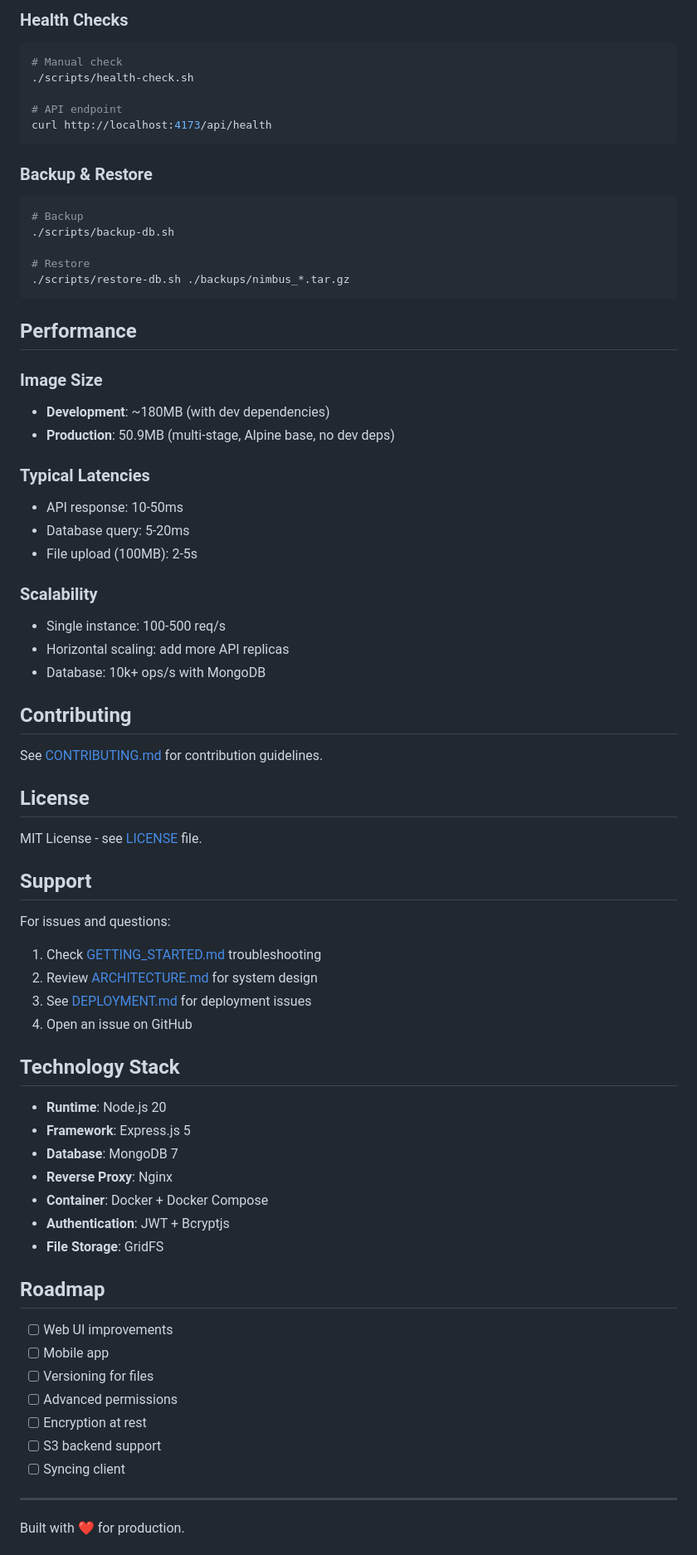
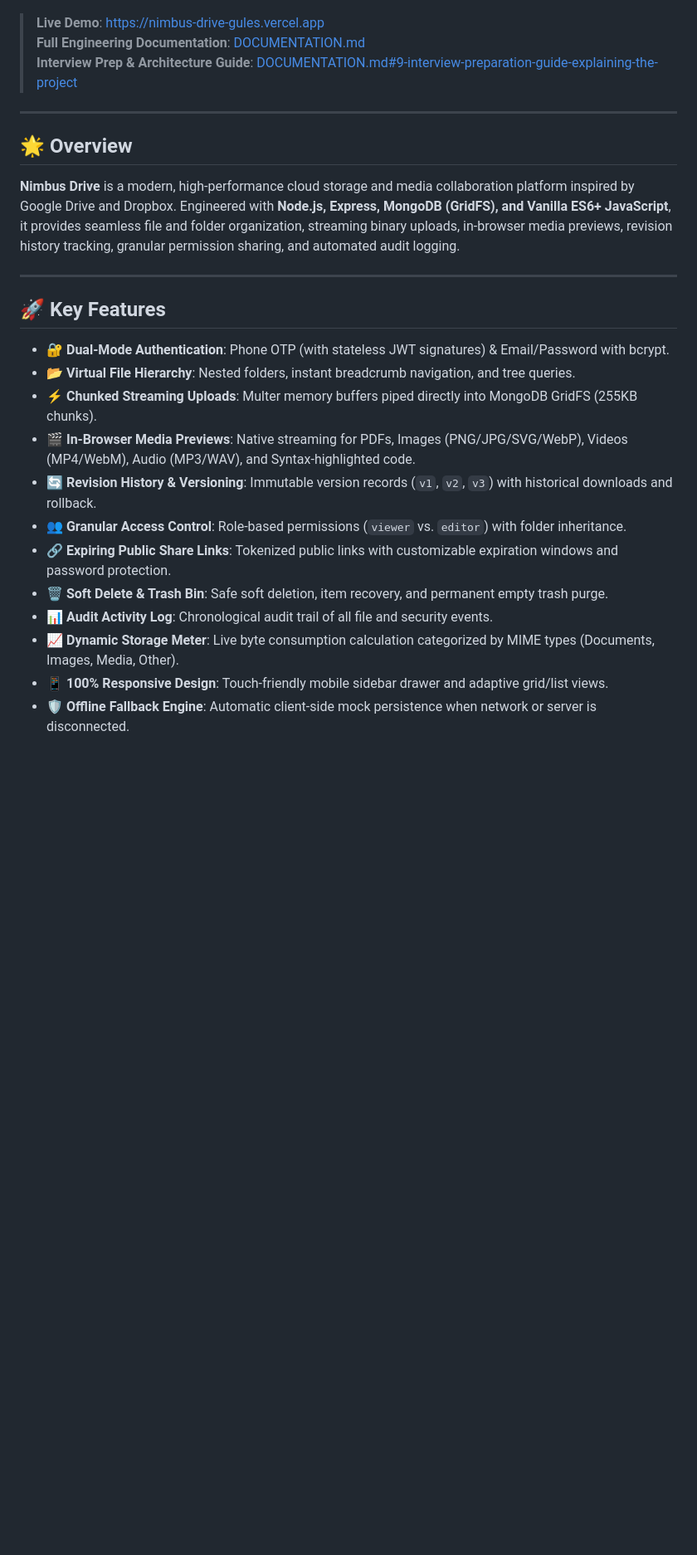
Before and after one commit to yash69yadav/Nimbus-drive, a Markdown page: readme.md, the part around one of its changes. Shown at 83% size. GitHub-like rendering; blank space fills up the shorter version.

Commit message:
docs: update readme with documentation links and live demo badge

````diff
--- a/readme.md
+++ b/readme.md
@@ -238,73 +10,27 @@ docker compose -f docker-compose.prod.yml logs -f
-### Health Checks
-```bash
-# Manual check
-./scripts/health-check.sh
-
-# API endpoint
-curl http://localhost:4173/api/health
-```
-
-### Backup & Restore
-```bash
-# Backup
-./scripts/backup-db.sh
-
-# Restore
-./scripts/restore-db.sh ./backups/nimbus_*.tar.gz
-```
-
-## Performance
-
-### Image Size
-- **Development**: ~180MB (with dev dependencies)
-- **Production**: 50.9MB (multi-stage, Alpine base, no dev deps)
-
-### Typical Latencies
-- API response: 10-50ms
-- Database query: 5-20ms
-- File upload (100MB): 2-5s
-
-### Scalability
-- Single instance: 100-500 req/s
-- Horizontal scaling: add more API replicas
-- Database: 10k+ ops/s with MongoDB
-
-## Contributing
-
-See [CONTRIBUTING.md](./CONTRIBUTING.md) for contribution guidelines.
-
-## License
-
-MIT License - see [LICENSE](./LICENSE) file.
-
-## Support
-
-For issues and questions:
-1. Check [GETTING_STARTED.md](./docs/GETTING_STARTED.md) troubleshooting
-2. Review [ARCHITECTURE.md](./docs/ARCHITECTURE.md) for system design
-3. See [DEPLOYMENT.md](./docs/DEPLOYMENT.md) for deployment issues
-4. Open an issue on GitHub
-
-## Technology Stack
-
-- **Runtime**: Node.js 20
-- **Framework**: Express.js 5
-- **Database**: MongoDB 7
-- **Reverse Proxy**: Nginx
-- **Container**: Docker + Docker Compose
-- **Authentication**: JWT + Bcryptjs
-- **File Storage**: GridFS
-
-## Roadmap
-
-- [ ] Web UI improvements
-- [ ] Mobile app
-- [ ] Versioning for files
-- [ ] Advanced permissions
-- [ ] Encryption at rest
-- [ ] S3 backend support
-- [ ] Syncing client
+> **Live Demo**: [https://nimbus-drive-gules.vercel.app](https://nimbus-drive-gules.vercel.app)
+> **Full Engineering Documentation**: [DOCUMENTATION.md](./DOCUMENTATION.md)
+> **Interview Prep & Architecture Guide**: [DOCUMENTATION.md#9-interview-preparation-guide-explaining-the-project](./DOCUMENTATION.md#9-interview-preparation-guide-explaining-the-project)
 
 ---
 
-Built with ❤️ for production.
+## 🌟 Overview
+
+**Nimbus Drive** is a modern, high-performance cloud storage and media collaboration platform inspired by Google Drive and Dropbox. Engineered with **Node.js, Express, MongoDB (GridFS), and Vanilla ES6+ JavaScript**, it provides seamless file and folder organization, streaming binary uploads, in-browser media previews, revision history tracking, granular permission sharing, and automated audit logging.
+
+---
+
+## 🚀 Key Features
+
+- 🔐 **Dual-Mode Authentication**: Phone OTP (with stateless JWT signatures) & Email/Password with bcrypt.
+- 📂 **Virtual File Hierarchy**: Nested folders, instant breadcrumb navigation, and tree queries.
+- ⚡ **Chunked Streaming Uploads**: Multer memory buffers piped directly into MongoDB GridFS (255KB chunks).
+- 🎬 **In-Browser Media Previews**: Native streaming for PDFs, Images (PNG/JPG/SVG/WebP), Videos (MP4/WebM), Audio (MP3/WAV), and Syntax-highlighted code.
+- 🔄 **Revision History & Versioning**: Immutable version records (`v1`, `v2`, `v3`) with historical downloads and rollback.
+- 👥 **Granular Access Control**: Role-based permissions (`viewer` vs. `editor`) with folder inheritance.
+- 🔗 **Expiring Public Share Links**: Tokenized public links with customizable expiration windows and password protection.
+- 🗑️ **Soft Delete & Trash Bin**: Safe soft deletion, item recovery, and permanent empty trash purge.
+- 📊 **Audit Activity Log**: Chronological audit trail of all file and security events.
+- 📈 **Dynamic Storage Meter**: Live byte consumption calculation categorized by MIME types (Documents, Images, Media, Other).
+- 📱 **100% Responsive Design**: Touch-friendly mobile sidebar drawer and adaptive grid/list views.
+- 🛡️ **Offline Fallback Engine**: Automatic client-side mock persistence when network or server is disconnected.
+
````
Also changed, not shown: other parts of readme.md (+69 -235 lines).
